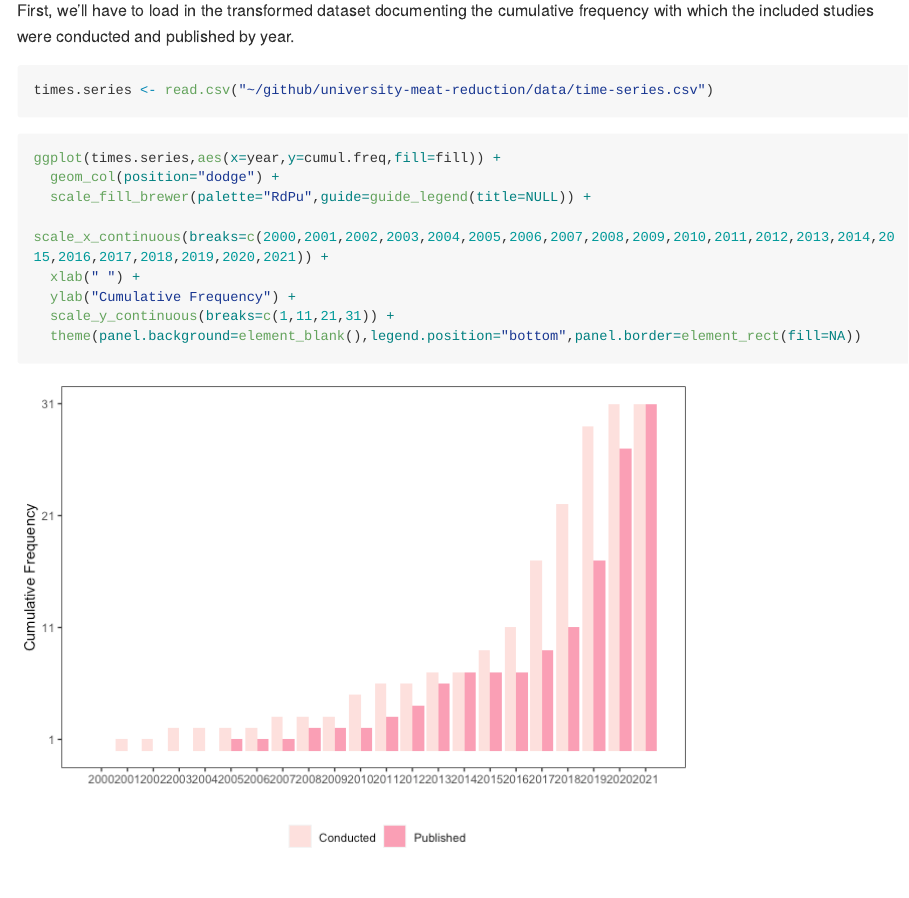
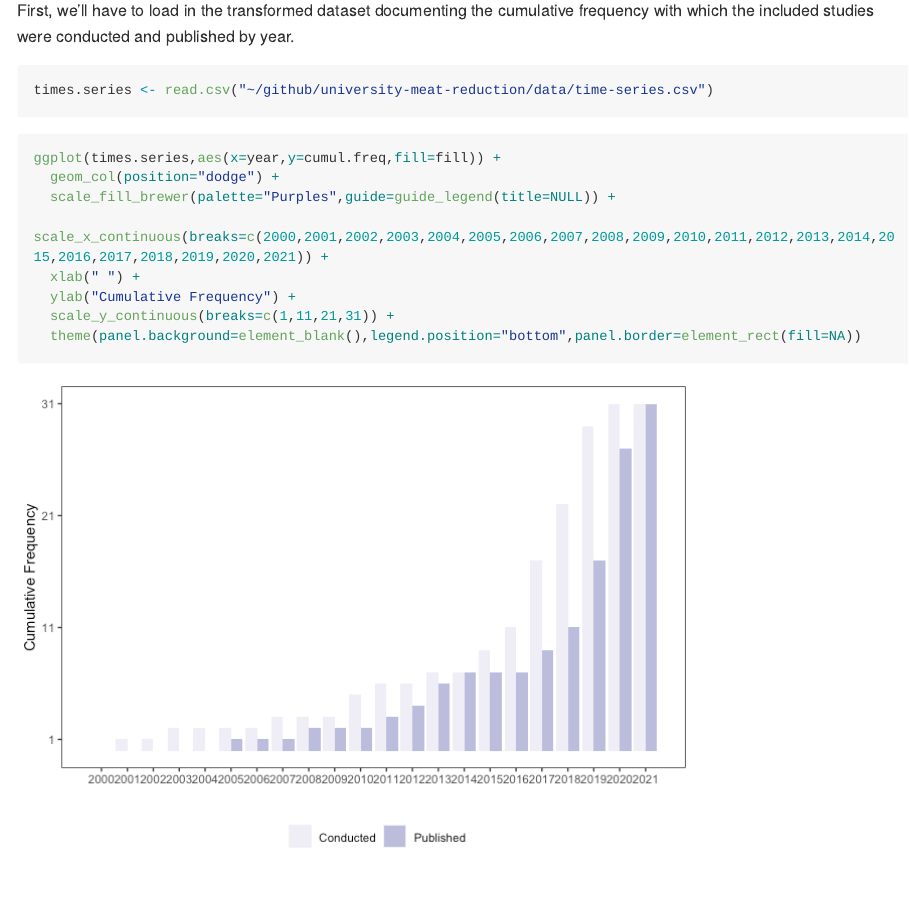
Before and after one commit to kenjinc/university-meat-reduction, an R Markdown document (markdowns/visuals.Rmd): the page in a window 1100 px wide, from 1370 px down. The pictures show the output file markdowns/visuals.md that the author committed with the source, drawn offline in the style of GitHub; long lines of code are wrapped.

Commit message:
changed palette for dodged bar chart

````diff
--- a/markdowns/visuals.Rmd
+++ b/markdowns/visuals.Rmd
@@ -65,7 +65,7 @@ times.series <- read.csv("~/github/university-meat-reduction/data/time-series.cs
 ```{r}
 ggplot(times.series,aes(x=year,y=cumul.freq,fill=fill)) +
   geom_col(position="dodge") +
-  scale_fill_brewer(palette="RdPu",guide=guide_legend(title=NULL)) +
+  scale_fill_brewer(palette="Purples",guide=guide_legend(title=NULL)) +
   scale_x_continuous(breaks=c(2000,2001,2002,2003,2004,2005,2006,2007,2008,2009,2010,2011,2012,2013,2014,2015,2016,2017,2018,2019,2020,2021)) +
   xlab(" ") +
   ylab("Cumulative Frequency") +
````
Also changed, not shown: markdowns/visuals.md, markdowns/visuals_files/figure-gfm/unnamed-chunk-4-1.png.
